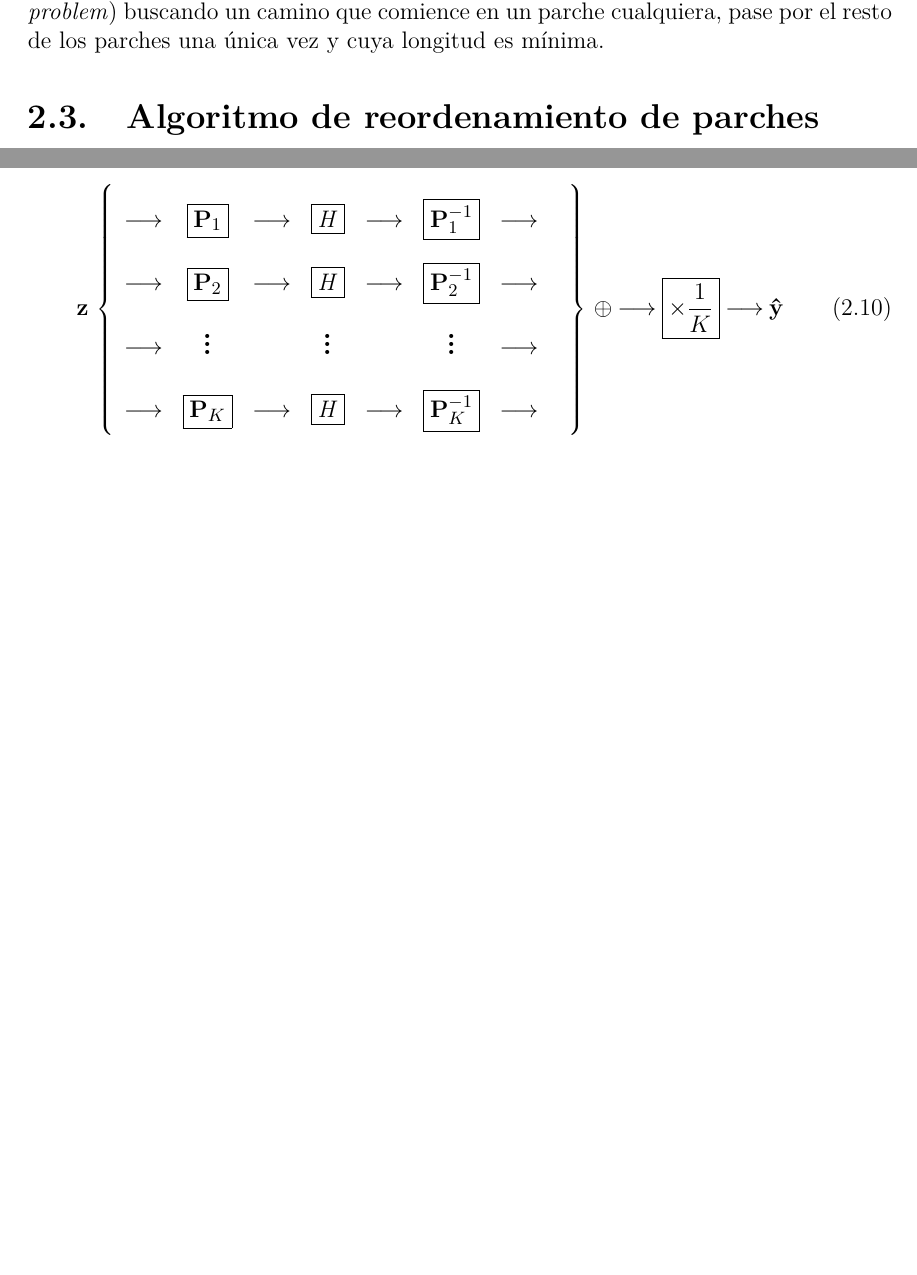
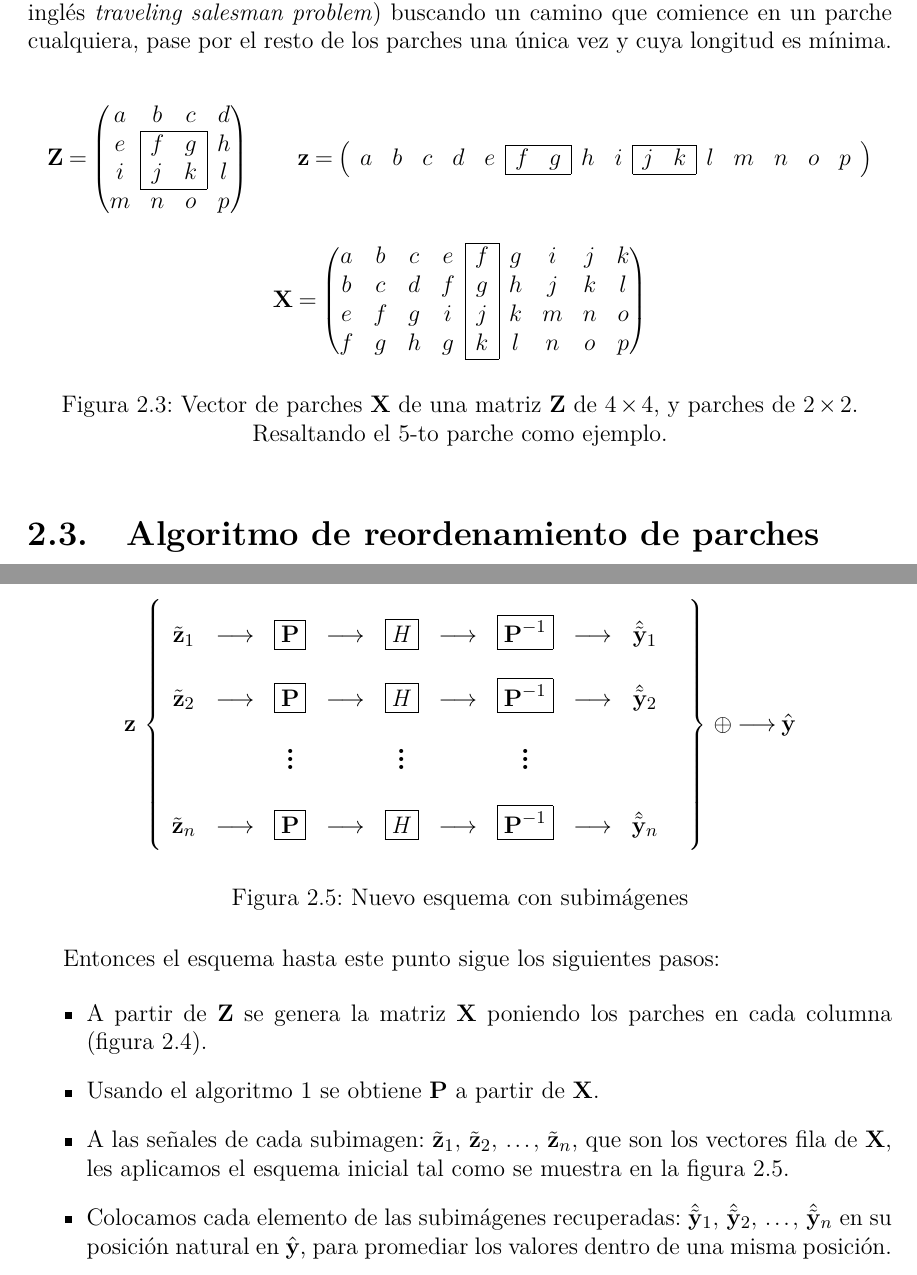
Before and after one commit to danielgpz/thesis, a LaTeX thesis (Thesis.tex, which reads MainMatter/Scheme.tex): two parts of pages 16 and 19 of 23 before the commit and two parts of pages 17 and 20 of 24 after it, joined at a grey line, cut so that both start at the same text, the shorter picture padded with empty space. Compiled offline with pdfLaTeX.

Commit message:
[Chapter 2] End subimage matter

```diff
--- a/MainMatter/Scheme.tex
+++ b/MainMatter/Scheme.tex
@@ -78,7 +129,38 @@ Donde $\x_j^p$ denota el parche de $\Z$ cuyo p\'ixel central es denotado por $\z
 	\label{eq:path_smoothness}
 \end{equation}
 
-Donde $\X$ denota el vector de los parches de $\Z$ y $\X^p$ una permutaci\'on de $\X$ dada por una matriz $\P$. En conclusi\'on: la matriz $\P$ que buscamos es aquella  que minimiza $\|\X^p\|_{\mathit{TV}}$. Ahora bien, lo anterior se puede replantear de la siguiente forma. Si consideramos el grafo ponderado cuyos nodos son todos los parches de $\Z$ y la arista que une cada par de nodos $\x_i,\;\x_j$ tiene peso $\omega(\x_i,\; \x_j)$; debemos resolver una instancia del problema \textbf{NP}-completo del viajero, conocido como \TSP (del ingl\'es \textit{traveling salesman problem}) buscando un camino que comience en un parche cualquiera, pase por el resto de los parches una \'unica vez y cuya longitud es m\'inima.
+Donde $\X$ denota el vector de los parches de $\Z$ (ver figura \ref{ex:vector_X}) y $\X^p$ una permutaci\'on de $\X$ dada por una matriz $\P$. En conclusi\'on: la matriz $\P$ que buscamos es aquella  que minimiza $\|\X^p\|_{\mathit{TV}}$. Ahora bien, lo anterior se puede replantear de la siguiente forma. Si consideramos el grafo ponderado cuyos nodos son todos los parches de $\Z$ y la arista que une cada par de nodos $\x_i,\;\x_j$ tiene peso $\omega(\x_i,\; \x_j)$; debemos resolver una instancia del problema \textbf{NP}-completo del viajero, conocido como \TSP (del ingl\'es \textit{traveling salesman problem}) buscando un camino que comience en un parche cualquiera, pase por el resto de los parches una \'unica vez y cuya longitud es m\'inima.
+
+\begin{figure}[h]
+	\[\Z = \left(
+		\begin{matrix}
+			a & b & c & d\\\cline{2-3}
+			e & \multicolumn{1}{|c}{f} & \multicolumn{1}{c|}{g} & h\\
+			i & \multicolumn{1}{|c}{j} & \multicolumn{1}{c|}{k} & l\\\cline{2-3}
+			m & n & o & p\\
+		\end{matrix}
+	\right)
+	\qquad\z = \left(
+		\begin{array}{ccccc|cc|cc|cc|ccccc}
+			\cline{6-7}\cline{10-11}
+			a & b & c & d & e & f & g & h & i & j & k & l & m & n & o & p \\
+			\cline{6-7}\cline{10-11}
+		\end{array}
+	\right)
+	\]
+	\[
+	\X = \left(
+		\begin{matrix}\cline{5-5}
+			a & b & c & e & \multicolumn{1}{|c|}{f} & g & i & j & k\\
+			b & c & d & f & \multicolumn{1}{|c|}{g} & h & j & k & l\\
+			e & f & g & i & \multicolumn{1}{|c|}{j} & k & m & n & o\\
+			f & g & h & g & \multicolumn{1}{|c|}{k} & l & n & o & p\\\cline{5-5}
+		\end{matrix}
+	\right)
+	\]
+	\caption{Vector de parches $\X$ de una matriz $\Z$ de $4 \times 4$, y parches de $2 \times 2$. Resaltando el 5-to parche como ejemplo.}
+	\label{ex:vector_X}
+\end{figure}
 
 \section{Algoritmo de reordenamiento de parches}
 
@@ -193,39 +287,27 @@ Si vemos al vector de parches $X$ como una matriz, poniendo los parches como col
 
-\begin{equation}
+Modifiquemos el esquema inicial (figura \ref{fig:init_scheme}) para que se adapte al nuevo enfoque con subim\'agenes:
+
+\begin{figure}[h]
+	\begin{equation*}
 		\z\;\left\{
 		\def\arraystretch{2.2}
-	\begin{array}{ccccccccc}
-		\longrightarrow & \boxed{\P_1} & \longrightarrow & \boxed{\H} & \longrightarrow & \boxed{\P_1^{-1}} & \longrightarrow \\
-		\longrightarrow & \boxed{\P_2} & \longrightarrow & \boxed{\H} & \longrightarrow & \boxed{\P_2^{-1}} & \longrightarrow \\
-		\longrightarrow & \huge\vdots &  & \huge\vdots &  & \huge\vdots & \longrightarrow & \\
-		\longrightarrow & \boxed{\P_K} & \longrightarrow & \boxed{\H} & \longrightarrow & \boxed{\P_K^{-1}} & \longrightarrow
+		\begin{array}{ccccccccccc}
+			\ztilde_1 & \longrightarrow & \boxed{\P} & \longrightarrow & \boxed{\H} & \longrightarrow & \boxed{\P^{-1}} & \longrightarrow & \yhattilde_1\\
+			\ztilde_2 & \longrightarrow & \boxed{\P} & \longrightarrow & \boxed{\H} & \longrightarrow & \boxed{\P^{-1}} & \longrightarrow & \yhattilde_2\\
+			& & \huge\vdots &  & \huge\vdots &  & \huge\vdots & & & \\
+			\ztilde_n & \longrightarrow & \boxed{\P} & \longrightarrow & \boxed{\H} & \longrightarrow & \boxed{\P^{-1}} & \longrightarrow & \yhattilde_n\\
 		\end{array}
-	\right\}\;\oplus\longrightarrow\boxed{\times\frac{1}{K}}\longrightarrow\yhat
-\end{equation}
+		\right\}\;\oplus\longrightarrow\yhat
+	\end{equation*}
+	\caption{Nuevo esquema con subim\'agenes}
+	\label{fig:subimage_scheme}
+\end{figure}
 
-%	Ejemplo de algoritmo:
-%
-%	\begin{algorithm}
-%	    \caption{Algoritmo de Arnoldi para construir una base ortonormal del subespacio de Krylov $\mathcal{K}_\mf(\tau A,b)$}
-%	    \label{alg:Arnoldi}
-%	    \KwIn{Matriz $A\in \mathbb{R}^{d\times d}$, vector $b\in \mathbb{R}^{d}$ y constante $\tau$}
-%	    \KwOut{Base ortonormal $\{v_1,v_2,\ldots,v_\mf,v_{\mf+1}\}$ de $K_\mf(\tau A,b)$ y matriz de Hessenberg $H_\mf=V_\mf^{\intercal}\tau A V_\mf $,
-%	        donde $V_{\mf+1}=[v_1\,v_2\,\cdots \,v_\mf\,v_{\mf+1}]\in \mathbb{R}^{d\times \mf+1}$, $breakdown$ }
-%	    $breakdown=false$\\
-%	    $v_1=b/\lVert b \rVert_2$\\
-%	    \For{ $j=1,2,\ldots,\mf$ }{
-%	        $w_j=\tau A v_j$\\
-%	        \For{ $i=1,\ldots,j$}{
-%	            $\hf_{ij}=\langle w_j,v_i \rangle$\\
-%	            $w_j=w_j-\hf_{ij}v_i$
-%	        }
-%	        $\hf_{j+1,i}=\lVert w_j \rVert_2$\\
-%	        \eIf(\tcp*[h] \emph{Break Down}\label{alg:breakdown}){$\hf_{j+1,i}<2\epsilon_{mach}$}{
-%	            $\mf_{cut}=j$\\
-%	             $breakdown=true$\\
-%	            Stop
-%	        }{
-%	            $v_{j+1}=w_j/\hf_{j+1,i}$
-%	        }
-%	    }
-%	\end{algorithm}
+Entonces el esquema hasta este punto sigue los siguientes pasos:
+
+\begin{itemize}
+	\item A partir de $\Z$ se genera la matriz $\X$ poniendo los parches en cada columna (figura \ref{ex:subimages}).
+	\item Usando el algoritmo \ref{al:PRA} se obtiene $\P$ a partir de $\X$.
+	\item A las señales de cada subimagen: $\ztilde_1,\; \ztilde_2,\; \dots,\; \ztilde_n$, que son los vectores fila de $\X$, les aplicamos el esquema inicial tal como se muestra en la figura \ref{fig:subimage_scheme}.
+	\item Colocamos cada elemento de las subim\'agenes recuperadas: $\yhattilde_1,\; \yhattilde_2,\; \dots,\; \yhattilde_n$ en su posici\'on natural en $\yhat$, para promediar los valores dentro de una misma posici\'on.
+\end{itemize}
```
Also changed, not shown: Thesis.tex (+9 -4 lines), MainMatter/Scheme.tex (99 more changed lines). Lines whose indentation alone changed are shown as unchanged.
